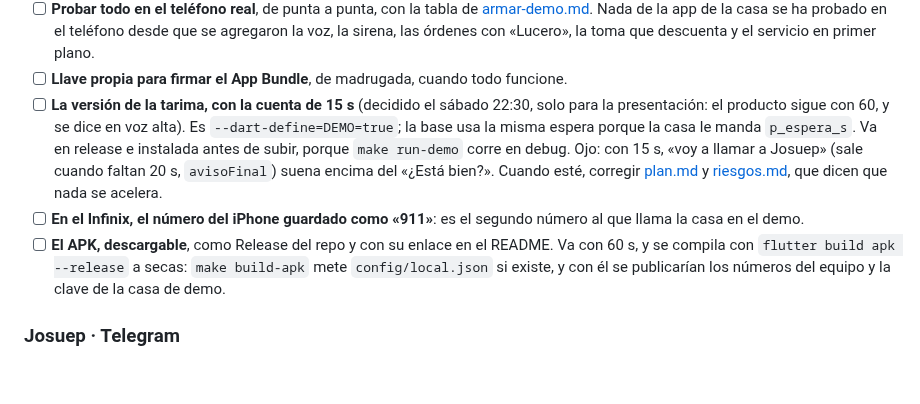
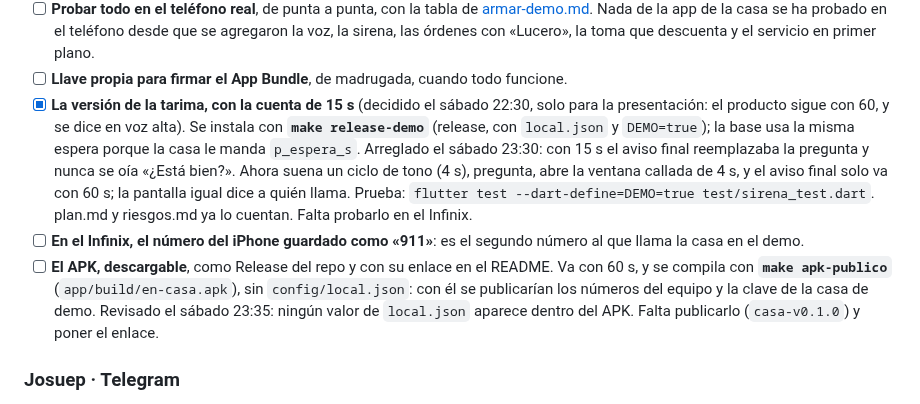
Before and after one commit to platanus-hack/platanus-hack-26-ve-team-25, a Markdown page: docs/pendientes.md, the part around the change. Rendered like a GitHub page; blank space fills up the shorter version.

Commit message:
docs: la versión de tarima con 15 s y el APK público, en pendientes y AGENTS
Co-Authored-By: Claude Opus 5.5 <noreply@anthropic.com>

```diff
--- a/docs/pendientes.md
+++ b/docs/pendientes.md
@@ -47,19 +47,21 @@ guarda lo que está en el récipe. Falta encenderla:
       app de la casa se ha probado en el teléfono desde que se agregaron la voz, la sirena, las
       órdenes con «Lucero», la toma que descuenta y el servicio en primer plano.
 - [ ] **Llave propia para firmar el App Bundle**, de madrugada, cuando todo funcione.
-- [ ] **La versión de la tarima, con la cuenta de 15 s** (decidido el sábado 22:30, solo para la
-      presentación: el producto sigue con 60, y se dice en voz alta). Es `--dart-define=DEMO=true`;
-      la base usa la misma espera porque la casa le manda `p_espera_s`. Va en release e instalada
-      antes de subir, porque `make run-demo` corre en debug. Ojo: con 15 s, «voy a llamar a
-      Josuep» (sale cuando faltan 20 s, `avisoFinal`) suena encima del «¿Está bien?». Cuando esté,
-      corregir [plan.md](plan.md#demo) y [riesgos.md](riesgos.md#cómo-contar-la-verdad), que dicen
-      que nada se acelera.
+- [x] **La versión de la tarima, con la cuenta de 15 s** (decidido el sábado 22:30, solo para la
+      presentación: el producto sigue con 60, y se dice en voz alta). Se instala con
+      **`make release-demo`** (release, con `local.json` y `DEMO=true`); la base usa la misma
+      espera porque la casa le manda `p_espera_s`. Arreglado el sábado 23:30: con 15 s el aviso
+      final reemplazaba la pregunta y nunca se oía «¿Está bien?». Ahora suena un ciclo de tono
+      (4 s), pregunta, abre la ventana callada de 4 s, y el aviso final solo va con 60 s; la
+      pantalla igual dice a quién llama. Prueba: `flutter test --dart-define=DEMO=true
+      test/sirena_test.dart`. plan.md y riesgos.md ya lo cuentan. Falta probarlo en el Infinix.
 - [ ] **En el Infinix, el número del iPhone guardado como «911»**: es el segundo número al que
       llama la casa en el demo.
 - [ ] **El APK, descargable**, como Release del repo y con su enlace en el README. Va con 60 s, y
-      se compila con `flutter build apk --release` a secas: `make build-apk` mete
-      `config/local.json` si existe, y con él se publicarían los números del equipo y la clave de la
-      casa de demo.
+      se compila con **`make apk-publico`** (`app/build/en-casa.apk`), sin `config/local.json`: con
+      él se publicarían los números del equipo y la clave de la casa de demo. Revisado el sábado
+      23:35: ningún valor de `local.json` aparece dentro del APK. Falta publicarlo
+      (`casa-v0.1.0`) y poner el enlace.
 
 ### Josuep · Telegram
 
```
Also changed, not shown: AGENTS.md (+1 -1 lines).
